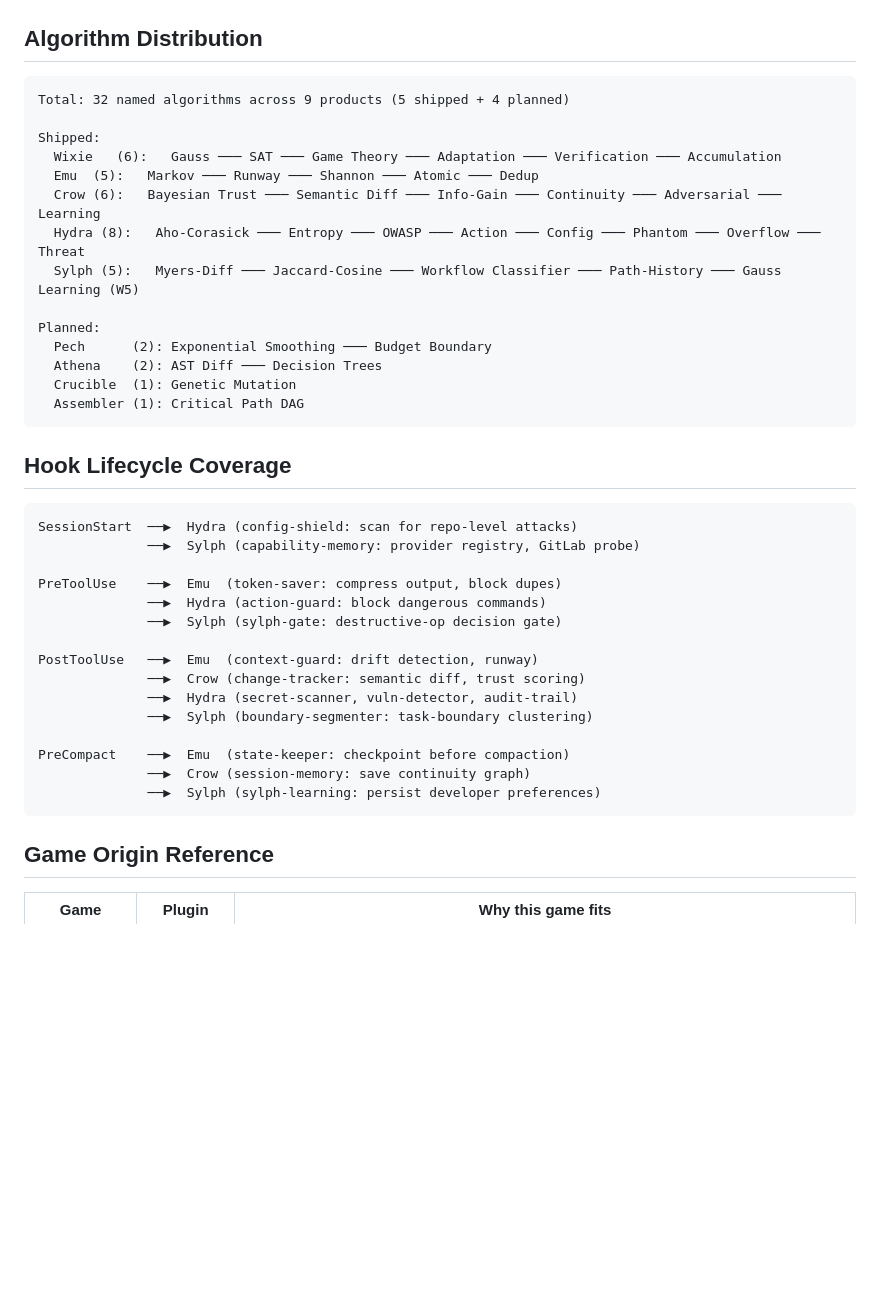
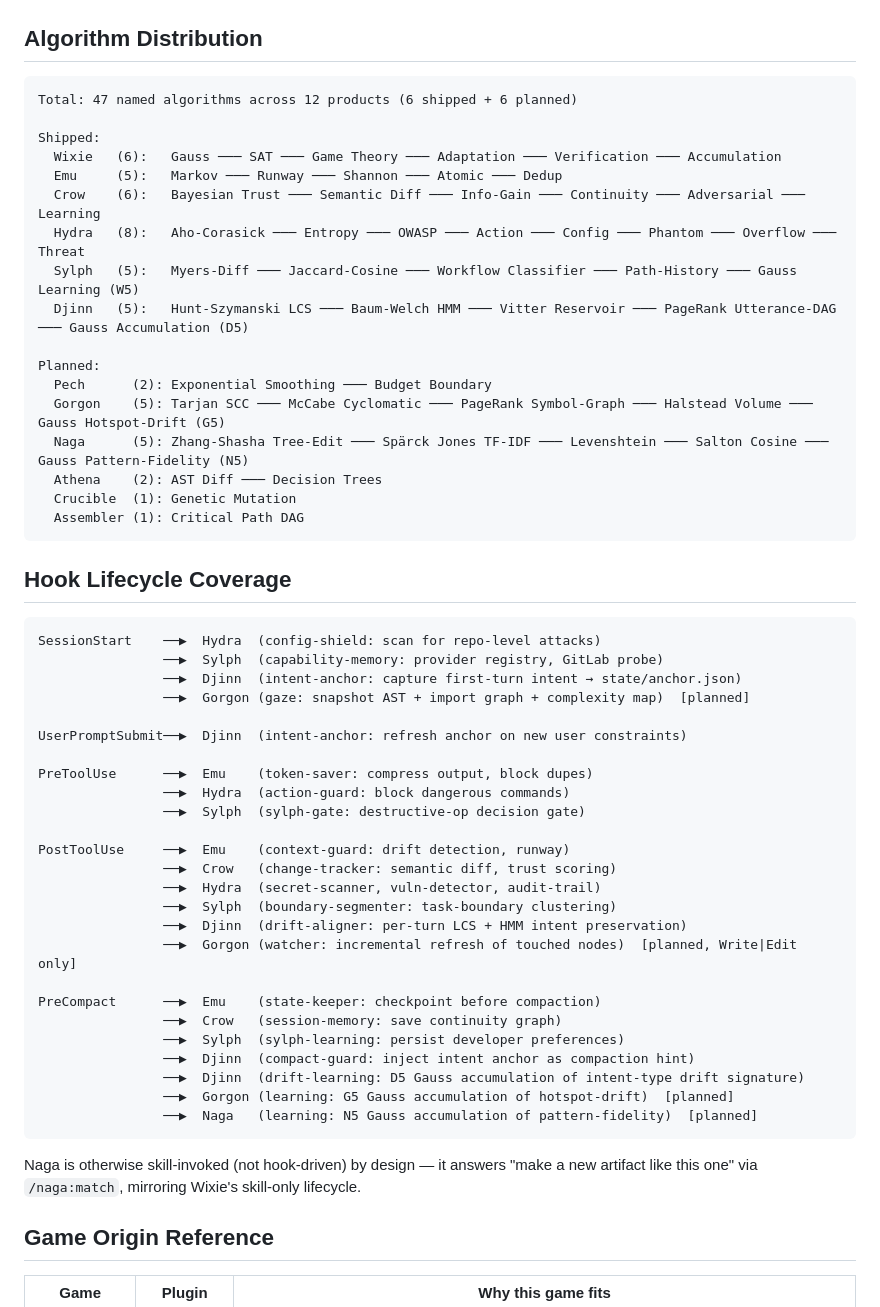
Before and after one commit to enchanted-plugins/djinn, a Markdown page: docs/ecosystem.md, the part around one of its changes. Rendered like a GitHub page; blank space fills up the shorter version.

````diff
--- a/docs/ecosystem.md
+++ b/docs/ecosystem.md
@@ -68,17 +92,20 @@ Session Start
 ## Algorithm Distribution
 
 ```
-Total: 32 named algorithms across 9 products (5 shipped + 4 planned)
+Total: 47 named algorithms across 12 products (6 shipped + 6 planned)
 
 Shipped:
   Wixie   (6):   Gauss ─── SAT ─── Game Theory ─── Adaptation ─── Verification ─── Accumulation
-  Emu  (5):   Markov ─── Runway ─── Shannon ─── Atomic ─── Dedup
-  Crow (6):   Bayesian Trust ─── Semantic Diff ─── Info-Gain ─── Continuity ─── Adversarial ─── Learning
-  Hydra (8):   Aho-Corasick ─── Entropy ─── OWASP ─── Action ─── Config ─── Phantom ─── Overflow ─── Threat
-  Sylph (5):   Myers-Diff ─── Jaccard-Cosine ─── Workflow Classifier ─── Path-History ─── Gauss Learning (W5)
+  Emu     (5):   Markov ─── Runway ─── Shannon ─── Atomic ─── Dedup
+  Crow    (6):   Bayesian Trust ─── Semantic Diff ─── Info-Gain ─── Continuity ─── Adversarial ─── Learning
+  Hydra   (8):   Aho-Corasick ─── Entropy ─── OWASP ─── Action ─── Config ─── Phantom ─── Overflow ─── Threat
+  Sylph   (5):   Myers-Diff ─── Jaccard-Cosine ─── Workflow Classifier ─── Path-History ─── Gauss Learning (W5)
+  Djinn   (5):   Hunt-Szymanski LCS ─── Baum-Welch HMM ─── Vitter Reservoir ─── PageRank Utterance-DAG ─── Gauss Accumulation (D5)
 
 Planned:
   Pech      (2): Exponential Smoothing ─── Budget Boundary
+  Gorgon    (5): Tarjan SCC ─── McCabe Cyclomatic ─── PageRank Symbol-Graph ─── Halstead Volume ─── Gauss Hotspot-Drift (G5)
+  Naga      (5): Zhang-Shasha Tree-Edit ─── Spärck Jones TF-IDF ─── Levenshtein ─── Salton Cosine ─── Gauss Pattern-Fidelity (N5)
   Athena    (2): AST Diff ─── Decision Trees
   Crucible  (1): Genetic Mutation
   Assembler (1): Critical Path DAG
@@ -87,22 +114,34 @@ Planned:
 ## Hook Lifecycle Coverage
 
 ```
-SessionStart  ──▶  Hydra (config-shield: scan for repo-level attacks)
-              ──▶  Sylph (capability-memory: provider registry, GitLab probe)
+SessionStart    ──▶  Hydra  (config-shield: scan for repo-level attacks)
+                ──▶  Sylph  (capability-memory: provider registry, GitLab probe)
+                ──▶  Djinn  (intent-anchor: capture first-turn intent → state/anchor.json)
+                ──▶  Gorgon (gaze: snapshot AST + import graph + complexity map)  [planned]
 
-PreToolUse    ──▶  Emu  (token-saver: compress output, block dupes)
-              ──▶  Hydra (action-guard: block dangerous commands)
-              ──▶  Sylph (sylph-gate: destructive-op decision gate)
+UserPromptSubmit──▶  Djinn  (intent-anchor: refresh anchor on new user constraints)
 
-PostToolUse   ──▶  Emu  (context-guard: drift detection, runway)
-              ──▶  Crow (change-tracker: semantic diff, trust scoring)
-              ──▶  Hydra (secret-scanner, vuln-detector, audit-trail)
-              ──▶  Sylph (boundary-segmenter: task-boundary clustering)
+PreToolUse      ──▶  Emu    (token-saver: compress output, block dupes)
+                ──▶  Hydra  (action-guard: block dangerous commands)
+                ──▶  Sylph  (sylph-gate: destructive-op decision gate)
 
-PreCompact    ──▶  Emu  (state-keeper: checkpoint before compaction)
-              ──▶  Crow (session-memory: save continuity graph)
-              ──▶  Sylph (sylph-learning: persist developer preferences)
+PostToolUse     ──▶  Emu    (context-guard: drift detection, runway)
+                ──▶  Crow   (change-tracker: semantic diff, trust scoring)
+                ──▶  Hydra  (secret-scanner, vuln-detector, audit-trail)
+                ──▶  Sylph  (boundary-segmenter: task-boundary clustering)
+                ──▶  Djinn  (drift-aligner: per-turn LCS + HMM intent preservation)
+                ──▶  Gorgon (watcher: incremental refresh of touched nodes)  [planned, Write|Edit only]
+
+PreCompact      ──▶  Emu    (state-keeper: checkpoint before compaction)
+                ──▶  Crow   (session-memory: save continuity graph)
+                ──▶  Sylph  (sylph-learning: persist developer preferences)
+                ──▶  Djinn  (compact-guard: inject intent anchor as compaction hint)
+                ──▶  Djinn  (drift-learning: D5 Gauss accumulation of intent-type drift signature)
+                ──▶  Gorgon (learning: G5 Gauss accumulation of hotspot-drift)  [planned]
+                ──▶  Naga   (learning: N5 Gauss accumulation of pattern-fidelity)  [planned]
 ```
+
+Naga is otherwise skill-invoked (not hook-driven) by design — it answers "make a new artifact like this one" via `/naga:match`, mirroring Wixie's skill-only lifecycle.
 
 ## Game Origin Reference
 
````
Also changed, not shown: other parts of docs/ecosystem.md (+36 -9 lines).
